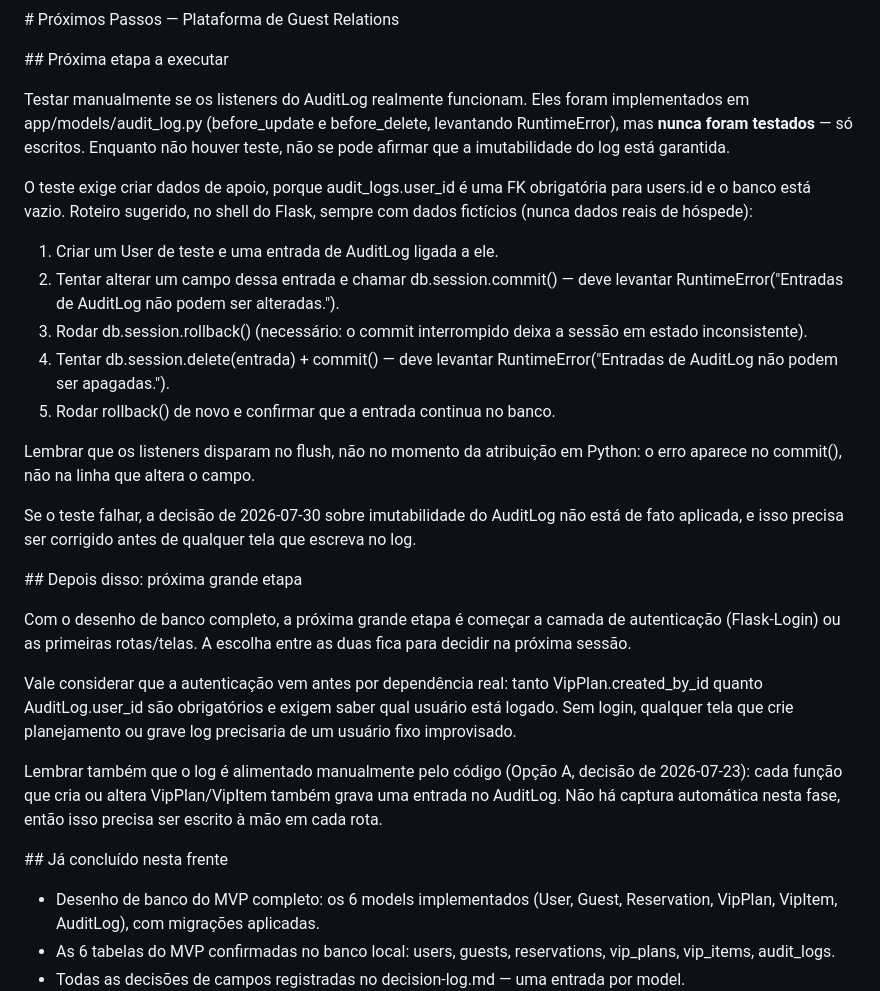
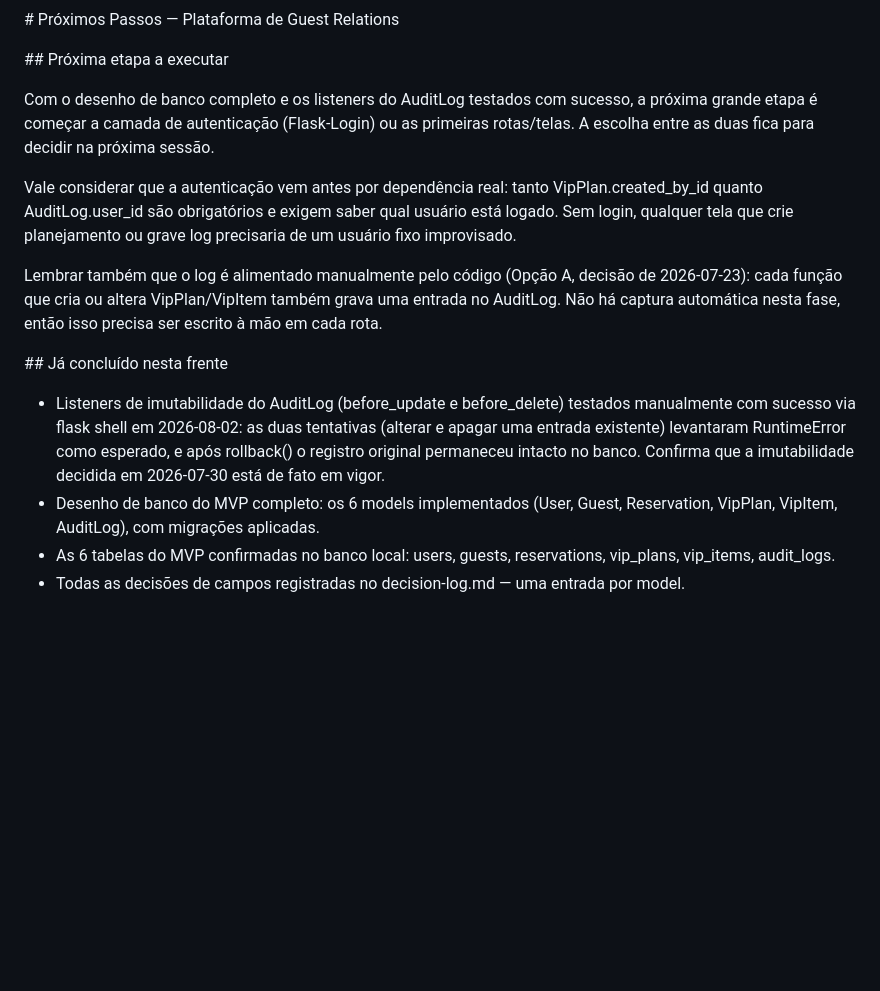
Before and after one commit to julianacteixeira/plataforma-gr, a Markdown page: docs/handoff/next-steps.md, the part around the change. Drawn GitHub-style; blank space fills up the shorter version.

Commit message:
docs: confirma teste manual dos listeners de imutabilidade do AuditLog

```diff
--- a/docs/handoff/next-steps.md
+++ b/docs/handoff/next-steps.md
@@ -4,39 +4,8 @@
 
 \## Próxima etapa a executar
 
-Testar manualmente se os listeners do AuditLog realmente funcionam. Eles
-foram implementados em app/models/audit_log.py (before_update e
-before_delete, levantando RuntimeError), mas **nunca foram testados** —
-só escritos. Enquanto não houver teste, não se pode afirmar que a
-imutabilidade do log está garantida.
-
-O teste exige criar dados de apoio, porque audit_logs.user_id é uma FK
-obrigatória para users.id e o banco está vazio. Roteiro sugerido, no
-shell do Flask, sempre com dados fictícios (nunca dados reais de
-hóspede):
-
-1. Criar um User de teste e uma entrada de AuditLog ligada a ele.
-2. Tentar alterar um campo dessa entrada e chamar db.session.commit() —
-   deve levantar RuntimeError("Entradas de AuditLog não podem ser
-   alteradas.").
-3. Rodar db.session.rollback() (necessário: o commit interrompido deixa a
-   sessão em estado inconsistente).
-4. Tentar db.session.delete(entrada) + commit() — deve levantar
-   RuntimeError("Entradas de AuditLog não podem ser apagadas.").
-5. Rodar rollback() de novo e confirmar que a entrada continua no banco.
-
-Lembrar que os listeners disparam no flush, não no momento da atribuição
-em Python: o erro aparece no commit(), não na linha que altera o campo.
-
-Se o teste falhar, a decisão de 2026-07-30 sobre imutabilidade do
-AuditLog não está de fato aplicada, e isso precisa ser corrigido antes de
-qualquer tela que escreva no log.
-
-
-
-\## Depois disso: próxima grande etapa
-
-Com o desenho de banco completo, a próxima grande etapa é começar a
+Com o desenho de banco completo e os listeners do AuditLog testados com
+sucesso, a próxima grande etapa é começar a
 camada de autenticação (Flask-Login) ou as primeiras rotas/telas. A
 escolha entre as duas fica para decidir na próxima sessão.
 
@@ -54,6 +23,12 @@ fase, então isso precisa ser escrito à mão em cada rota.
 
 \## Já concluído nesta frente
 
+- Listeners de imutabilidade do AuditLog (before_update e before_delete)
+  testados manualmente com sucesso via flask shell em 2026-08-02: as duas
+  tentativas (alterar e apagar uma entrada existente) levantaram
+  RuntimeError como esperado, e após rollback() o registro original
+  permaneceu intacto no banco. Confirma que a imutabilidade decidida em
+  2026-07-30 está de fato em vigor.
 - Desenho de banco do MVP completo: os 6 models implementados (User,
   Guest, Reservation, VipPlan, VipItem, AuditLog), com migrações
   aplicadas.
```
Also changed, not shown: docs/handoff/current-state.md (+5 -3 lines).
